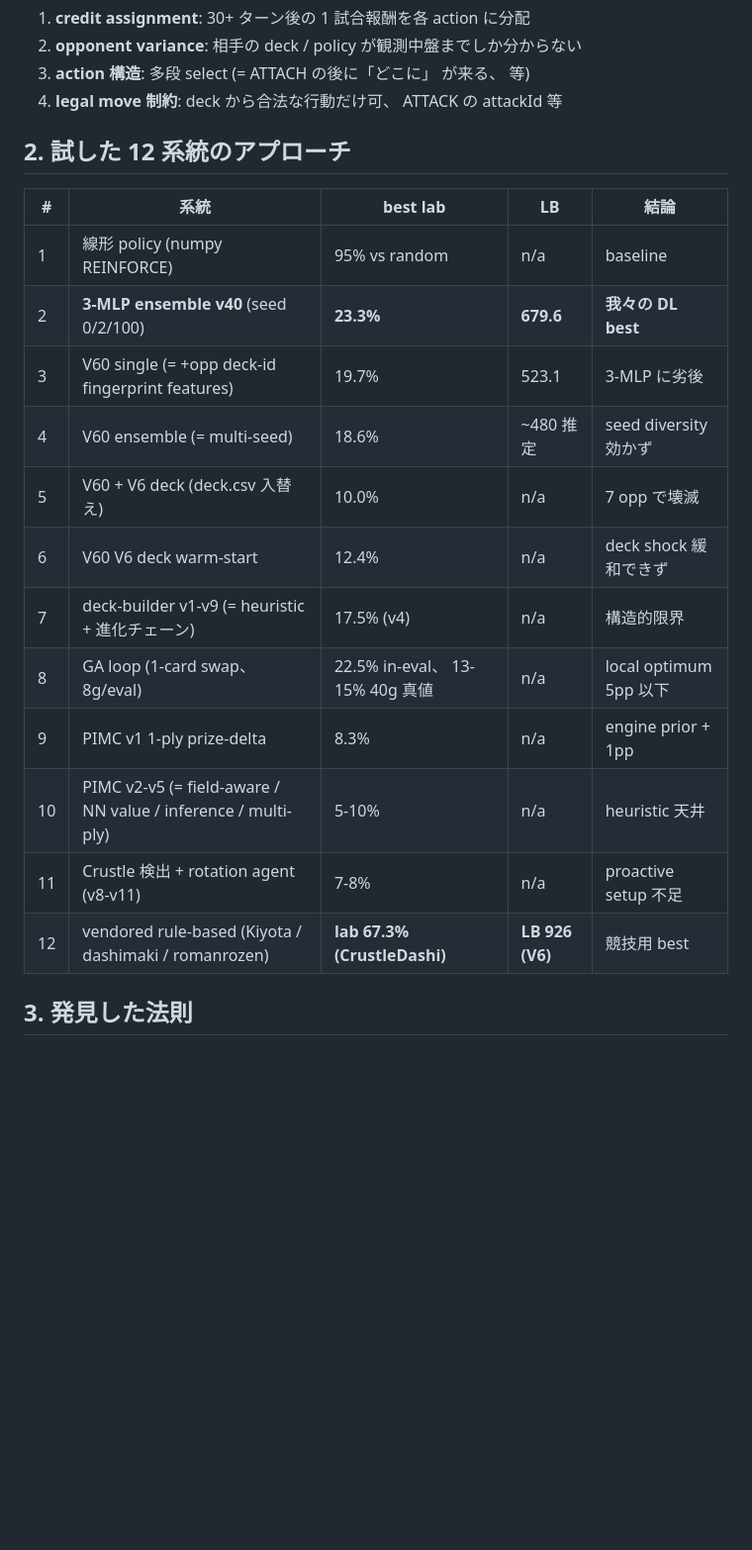
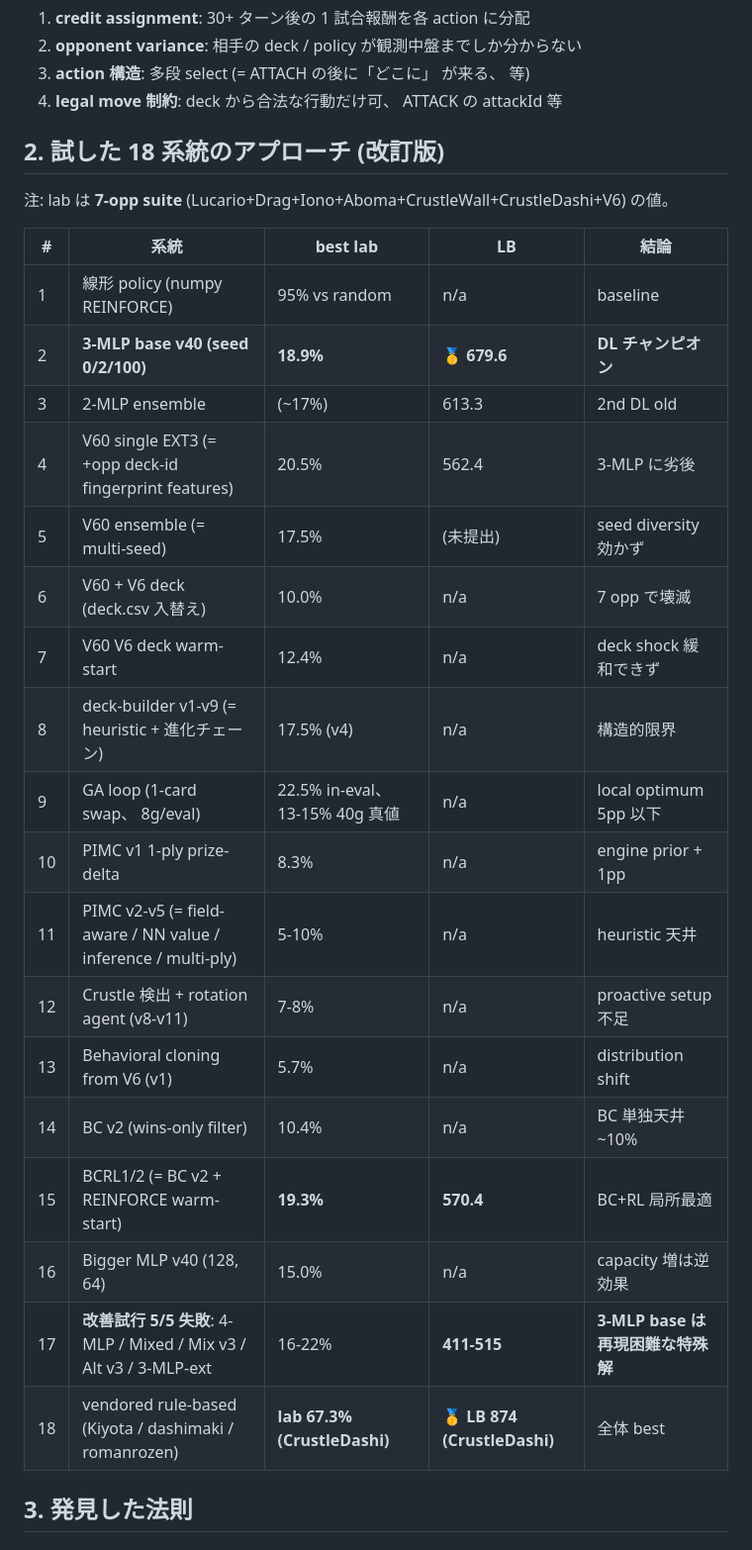
Before and after one commit to g-kari/poke-ai, a Markdown page: STRATEGY_REPORT.md, the part around the change. Shown at 99% size. Drawn GitHub-style; blank space fills up the shorter version.

Commit message:
STRATEGY 2: expand 12 -> 18 system table with BC/BCRL/Mixed/4-MLP/Alt v3
Old table missed entire BC/BCRL/mixed/4-MLP/Alt v3 experiment chain
(Day 3). Updated with:
- 7 new systems: BC v1/v2, BCRL1/2, Bigger MLP, '5/5 reproduction
  failures' (4-MLP/Mixed/Mix v3/Alt v3/3-MLP-ext), Alt v1/v2
- Lab values corrected to 7-opp suite (3-MLP was 23.3 -> now 18.9)
- LB values updated to settled snapshots
- New system #17 highlights the '5/5 failure' pattern as a structural
  finding worth documenting

CrustleDashi rule-based now correctly identified as overall LB best (874)
instead of V6 (was 926, now 860 after decay).

```diff
--- a/STRATEGY_REPORT.md
+++ b/STRATEGY_REPORT.md
@@ -92,22 +92,30 @@ policy 学習の困難:
 3. **action 構造**: 多段 select (= ATTACH の後に「どこに」 が来る、 等)
 4. **legal move 制約**: deck から合法な行動だけ可、 ATTACK の attackId 等
 
-## 2. 試した 12 系統のアプローチ
+## 2. 試した 18 系統のアプローチ (改訂版)
+
+注: lab は **7-opp suite** (Lucario+Drag+Iono+Aboma+CrustleWall+CrustleDashi+V6) の値。
 
 | # | 系統 | best lab | LB | 結論 |
 |---|---|---|---|---|
 | 1 | 線形 policy (numpy REINFORCE) | 95% vs random | n/a | baseline |
-| 2 | **3-MLP ensemble v40** (seed 0/2/100) | **23.3%** | **679.6** | **我々の DL best** |
-| 3 | V60 single (= +opp deck-id fingerprint features) | 19.7% | 523.1 | 3-MLP に劣後 |
-| 4 | V60 ensemble (= multi-seed) | 18.6% | ~480 推定 | seed diversity 効かず |
-| 5 | V60 + V6 deck (deck.csv 入替え) | 10.0% | n/a | 7 opp で壊滅 |
-| 6 | V60 V6 deck warm-start | 12.4% | n/a | deck shock 緩和できず |
-| 7 | deck-builder v1-v9 (= heuristic + 進化チェーン) | 17.5% (v4) | n/a | 構造的限界 |
-| 8 | GA loop (1-card swap、 8g/eval) | 22.5% in-eval、 13-15% 40g 真値 | n/a | local optimum 5pp 以下 |
-| 9 | PIMC v1 1-ply prize-delta | 8.3% | n/a | engine prior + 1pp |
-| 10 | PIMC v2-v5 (= field-aware / NN value / inference / multi-ply) | 5-10% | n/a | heuristic 天井 |
-| 11 | Crustle 検出 + rotation agent (v8-v11) | 7-8% | n/a | proactive setup 不足 |
-| 12 | vendored rule-based (Kiyota / dashimaki / romanrozen) | **lab 67.3% (CrustleDashi)** | **LB 926 (V6)** | 競技用 best |
+| 2 | **3-MLP base v40 (seed 0/2/100)** | **18.9%** | **🥇 679.6** | **DL チャンピオン** |
+| 3 | 2-MLP ensemble | (~17%) | 613.3 | 2nd DL old |
+| 4 | V60 single EXT3 (= +opp deck-id fingerprint features) | 20.5% | 562.4 | 3-MLP に劣後 |
+| 5 | V60 ensemble (= multi-seed) | 17.5% | (未提出) | seed diversity 効かず |
+| 6 | V60 + V6 deck (deck.csv 入替え) | 10.0% | n/a | 7 opp で壊滅 |
+| 7 | V60 V6 deck warm-start | 12.4% | n/a | deck shock 緩和できず |
+| 8 | deck-builder v1-v9 (= heuristic + 進化チェーン) | 17.5% (v4) | n/a | 構造的限界 |
+| 9 | GA loop (1-card swap、 8g/eval) | 22.5% in-eval、 13-15% 40g 真値 | n/a | local optimum 5pp 以下 |
+| 10 | PIMC v1 1-ply prize-delta | 8.3% | n/a | engine prior + 1pp |
+| 11 | PIMC v2-v5 (= field-aware / NN value / inference / multi-ply) | 5-10% | n/a | heuristic 天井 |
+| 12 | Crustle 検出 + rotation agent (v8-v11) | 7-8% | n/a | proactive setup 不足 |
+| 13 | Behavioral cloning from V6 (v1) | 5.7% | n/a | distribution shift |
+| 14 | BC v2 (wins-only filter) | 10.4% | n/a | BC 単独天井 ~10% |
+| 15 | BCRL1/2 (= BC v2 + REINFORCE warm-start) | **19.3%** | **570.4** | BC+RL 局所最適 |
+| 16 | Bigger MLP v40 (128, 64) | 15.0% | n/a | capacity 増は逆効果 |
+| 17 | **改善試行 5/5 失敗**: 4-MLP / Mixed / Mix v3 / Alt v3 / 3-MLP-ext | 16-22% | **411-515** | **3-MLP base は再現困難な特殊解** |
+| 18 | vendored rule-based (Kiyota / dashimaki / romanrozen) | **lab 67.3% (CrustleDashi)** | **🥇 LB 874 (CrustleDashi)** | 全体 best |
 
 ## 3. 発見した法則
 
```
